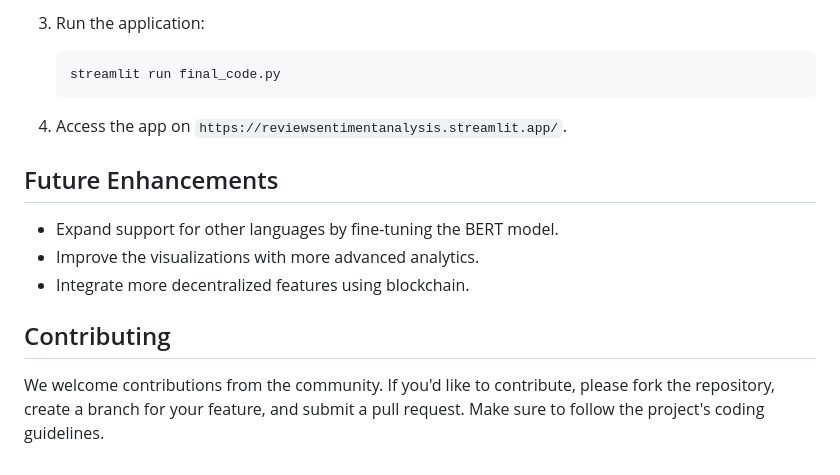
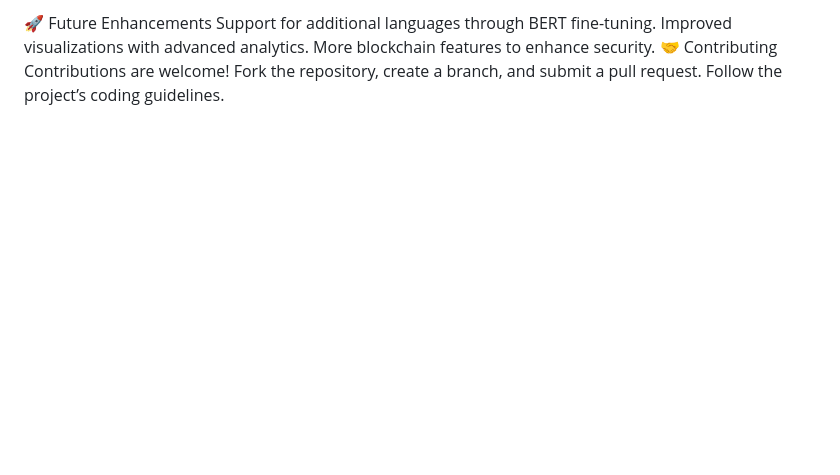
Before and after one commit to chinmay0910/12_ProductReviewAnalysis, a Markdown page: README.md, the part around one of its changes. Drawn GitHub-style; blank space fills up the shorter version.

````diff
--- a/README.md
+++ b/README.md
@@ -104,14 +89,6 @@ The application integrates with a **blockchain-based user login** system to ensu
-3. Run the application:
-    ```bash
-    streamlit run final_code.py
-    ```
-
-4. Access the app on `https://reviewsentimentanalysis.streamlit.app/`.
-
-## Future Enhancements
-- Expand support for other languages by fine-tuning the BERT model.
-- Improve the visualizations with more advanced analytics.
-- Integrate more decentralized features using blockchain.
-
-## Contributing
-We welcome contributions from the community. If you'd like to contribute, please fork the repository, create a branch for your feature, and submit a pull request. Make sure to follow the project's coding guidelines.
+🚀 Future Enhancements
+Support for additional languages through BERT fine-tuning.
+Improved visualizations with advanced analytics.
+More blockchain features to enhance security.
+🤝 Contributing
+Contributions are welcome! Fork the repository, create a branch, and submit a pull request. Follow the project’s coding guidelines.
````
Also changed, not shown: other parts of README.md (+69 -84 lines).
